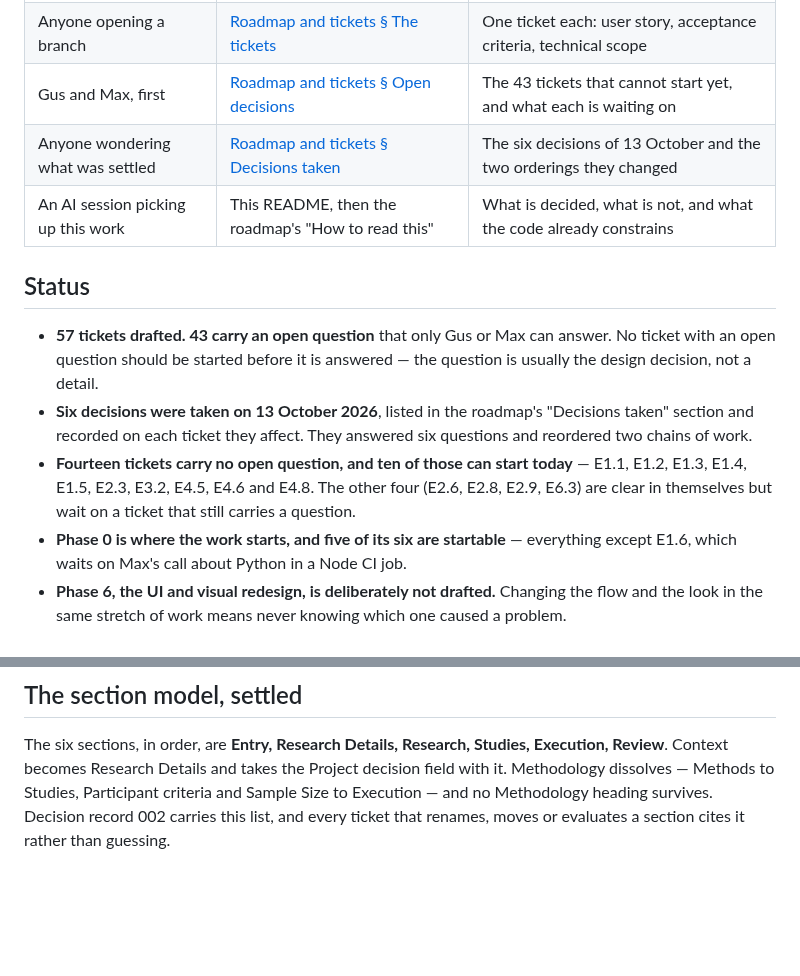
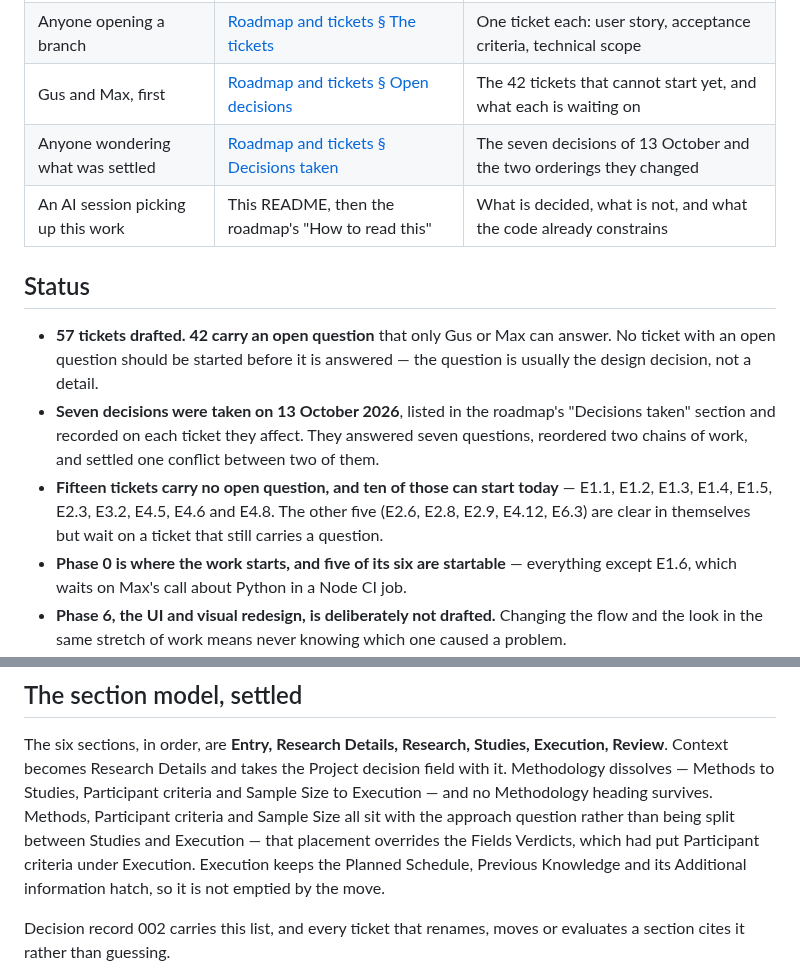
Before and after one commit to GustavoBerumen/research-plan-app, a Markdown page: research/redesign-october/README.md, 2 parts joined by grey strips. Rendered like a GitHub page; blank space fills up the shorter version.

```diff
--- a/research/redesign-october/README.md
+++ b/research/redesign-october/README.md
@@ -13,22 +13,23 @@ where they become work the repo can act on.
 | --- | --- | --- |
 | Gus and Max | [Roadmap and tickets](roadmap-and-tickets.md) | The whole proposal: 57 tickets, six epics, seven phases |
 | Anyone opening a branch | [Roadmap and tickets § The tickets](roadmap-and-tickets.md#the-tickets) | One ticket each: user story, acceptance criteria, technical scope |
-| Gus and Max, first | [Roadmap and tickets § Open decisions](roadmap-and-tickets.md#open-decisions--43-tickets-carry-one) | The 43 tickets that cannot start yet, and what each is waiting on |
-| Anyone wondering what was settled | [Roadmap and tickets § Decisions taken](roadmap-and-tickets.md#decisions-taken--13-october-2026) | The six decisions of 13 October and the two orderings they changed |
+| Gus and Max, first | [Roadmap and tickets § Open decisions](roadmap-and-tickets.md#open-decisions--42-tickets-carry-one) | The 42 tickets that cannot start yet, and what each is waiting on |
+| Anyone wondering what was settled | [Roadmap and tickets § Decisions taken](roadmap-and-tickets.md#decisions-taken--13-october-2026) | The seven decisions of 13 October and the two orderings they changed |
 | An AI session picking up this work | This README, then the roadmap's "How to read this" | What is decided, what is not, and what the code already constrains |
 
 ## Status
 
-- **57 tickets drafted. 43 carry an open question** that only Gus or Max can
+- **57 tickets drafted. 42 carry an open question** that only Gus or Max can
   answer. No ticket with an open question should be started before it is
   answered — the question is usually the design decision, not a detail.
-- **Six decisions were taken on 13 October 2026**, listed in the roadmap's
+- **Seven decisions were taken on 13 October 2026**, listed in the roadmap's
   "Decisions taken" section and recorded on each ticket they affect. They answered
-  six questions and reordered two chains of work.
-- **Fourteen tickets carry no open question, and ten of those can start today** —
-  E1.1, E1.2, E1.3, E1.4, E1.5, E2.3, E3.2, E4.5, E4.6 and E4.8. The other four
-  (E2.6, E2.8, E2.9, E6.3) are clear in themselves but wait on a ticket that still
-  carries a question.
+  seven questions, reordered two chains of work, and settled one conflict between
+  two of them.
+- **Fifteen tickets carry no open question, and ten of those can start today** —
+  E1.1, E1.2, E1.3, E1.4, E1.5, E2.3, E3.2, E4.5, E4.6 and E4.8. The other five
+  (E2.6, E2.8, E2.9, E4.12, E6.3) are clear in themselves but wait on a ticket
+  that still carries a question.
 - **Phase 0 is where the work starts, and five of its six are startable** —
   everything except E1.6, which waits on Max's call about Python in a Node CI job.
 - **Phase 6, the UI and visual redesign, is deliberately not drafted.** Changing
@@ -60,6 +61,12 @@ The six sections, in order, are **Entry, Research Details, Research, Studies,
 Execution, Review**. Context becomes Research Details and takes the Project
 decision field with it. Methodology dissolves — Methods to Studies, Participant
 criteria and Sample Size to Execution — and no Methodology heading survives.
+Methods, Participant criteria and Sample Size all sit with the approach question
+rather than being split between Studies and Execution — that placement overrides
+the Fields Verdicts, which had put Participant criteria under Execution. Execution
+keeps the Planned Schedule, Previous Knowledge and its Additional information
+hatch, so it is not emptied by the move.
+
 Decision record 002 carries this list, and every ticket that renames, moves or
 evaluates a section cites it rather than guessing.
 
```
Also changed, not shown: research/redesign-october/roadmap-and-tickets.md (+13 -13 lines).
